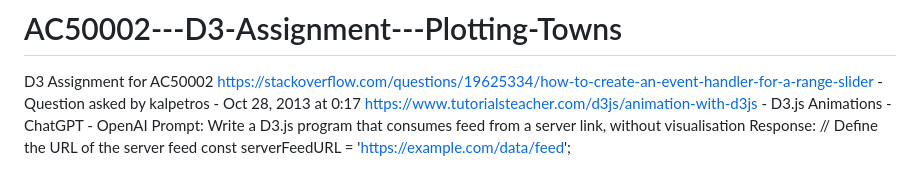
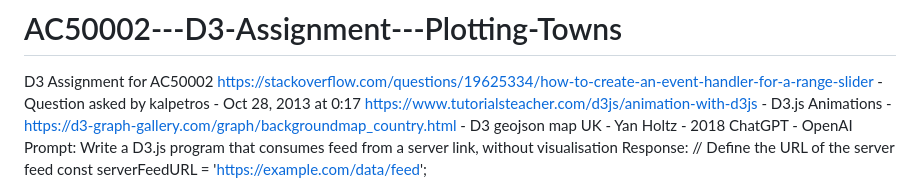
Before and after one commit to rnwatt/AC50002---D3-Assignment---Plotting-Towns, a Markdown page: README.md, the part around the change. GitHub-like rendering.

```diff
--- a/README.md
+++ b/README.md
@@ -2,6 +2,7 @@
 D3 Assignment for AC50002
 https://stackoverflow.com/questions/19625334/how-to-create-an-event-handler-for-a-range-slider - Question asked by kalpetros - Oct 28, 2013 at 0:17
 https://www.tutorialsteacher.com/d3js/animation-with-d3js - D3.js Animations -
+https://d3-graph-gallery.com/graph/backgroundmap_country.html - D3 geojson map UK - Yan Holtz - 2018
 ChatGPT - OpenAI
 Prompt:
 Write a D3.js program that consumes feed from a server link, without visualisation
```
